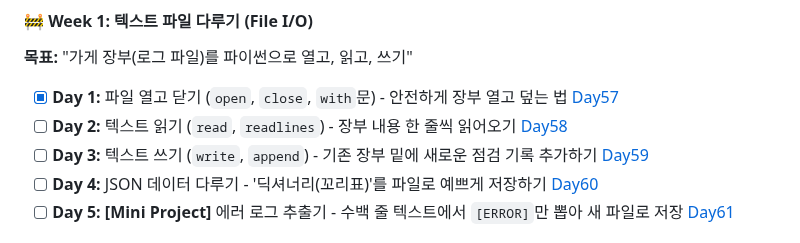
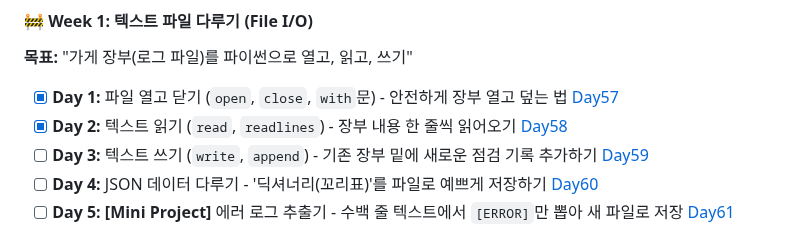
Before and after one commit to bee100793/devops-study, a Markdown page: README.md, the part around the change. Rendered like a GitHub page.

```diff
--- a/README.md
+++ b/README.md
@@ -152,7 +152,7 @@
 **목표:** "가게 장부(로그 파일)를 파이썬으로 열고, 읽고, 쓰기"
 
 - [x] **Day 1:** 파일 열고 닫기 (`open`, `close`, `with`문) - 안전하게 장부 열고 덮는 법 [Day57](Day57)
-- [ ] **Day 2:** 텍스트 읽기 (`read`, `readlines`) - 장부 내용 한 줄씩 읽어오기 [Day58]()
+- [x] **Day 2:** 텍스트 읽기 (`read`, `readlines`) - 장부 내용 한 줄씩 읽어오기 [Day58](Day58)
 - [ ] **Day 3:** 텍스트 쓰기 (`write`, `append`) - 기존 장부 밑에 새로운 점검 기록 추가하기 [Day59]()
 - [ ] **Day 4:** JSON 데이터 다루기 - '딕셔너리(꼬리표)'를 파일로 예쁘게 저장하기 [Day60]()
 - [ ] **Day 5:** **[Mini Project]** 에러 로그 추출기 - 수백 줄 텍스트에서 `[ERROR]`만 뽑아 새 파일로 저장 [Day61]()
```
